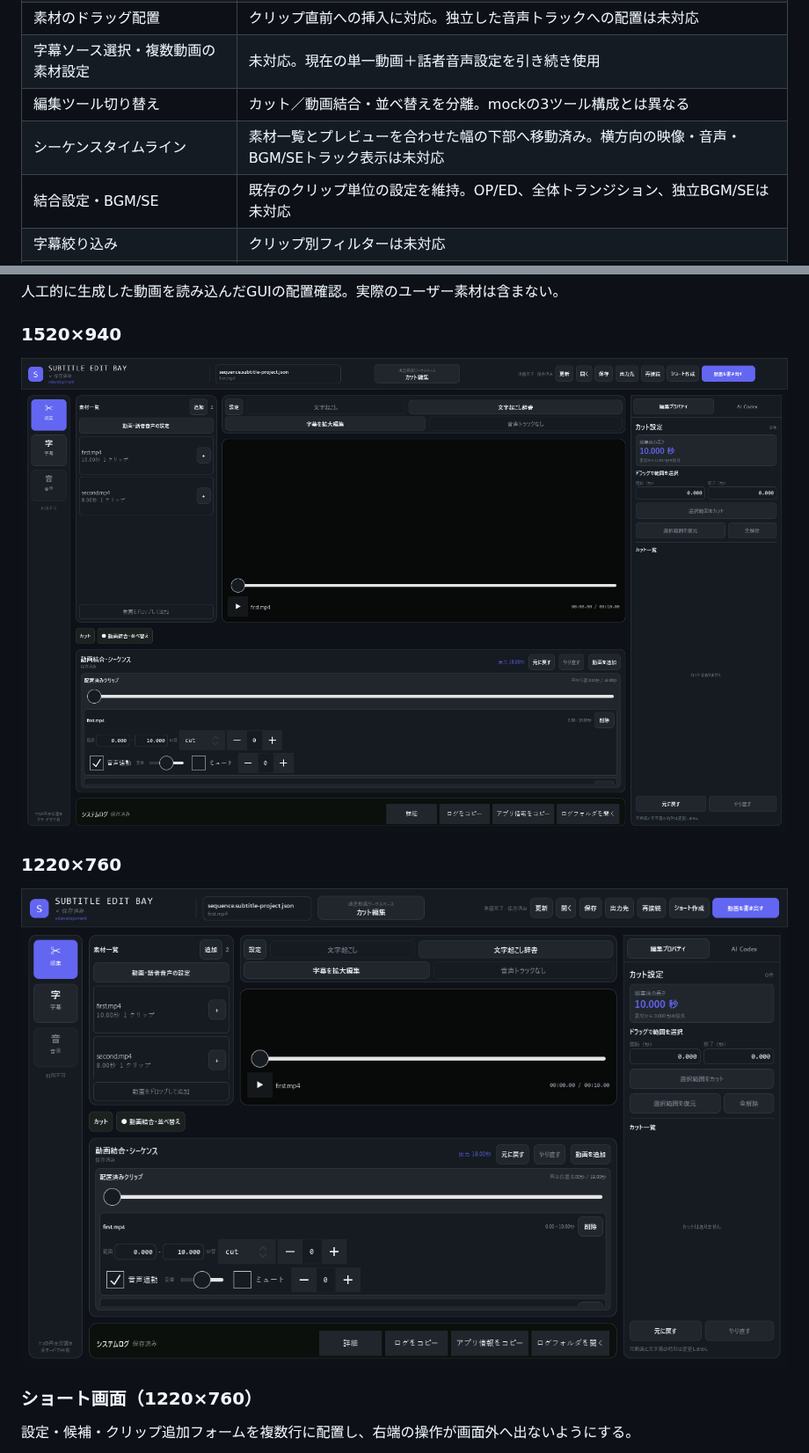
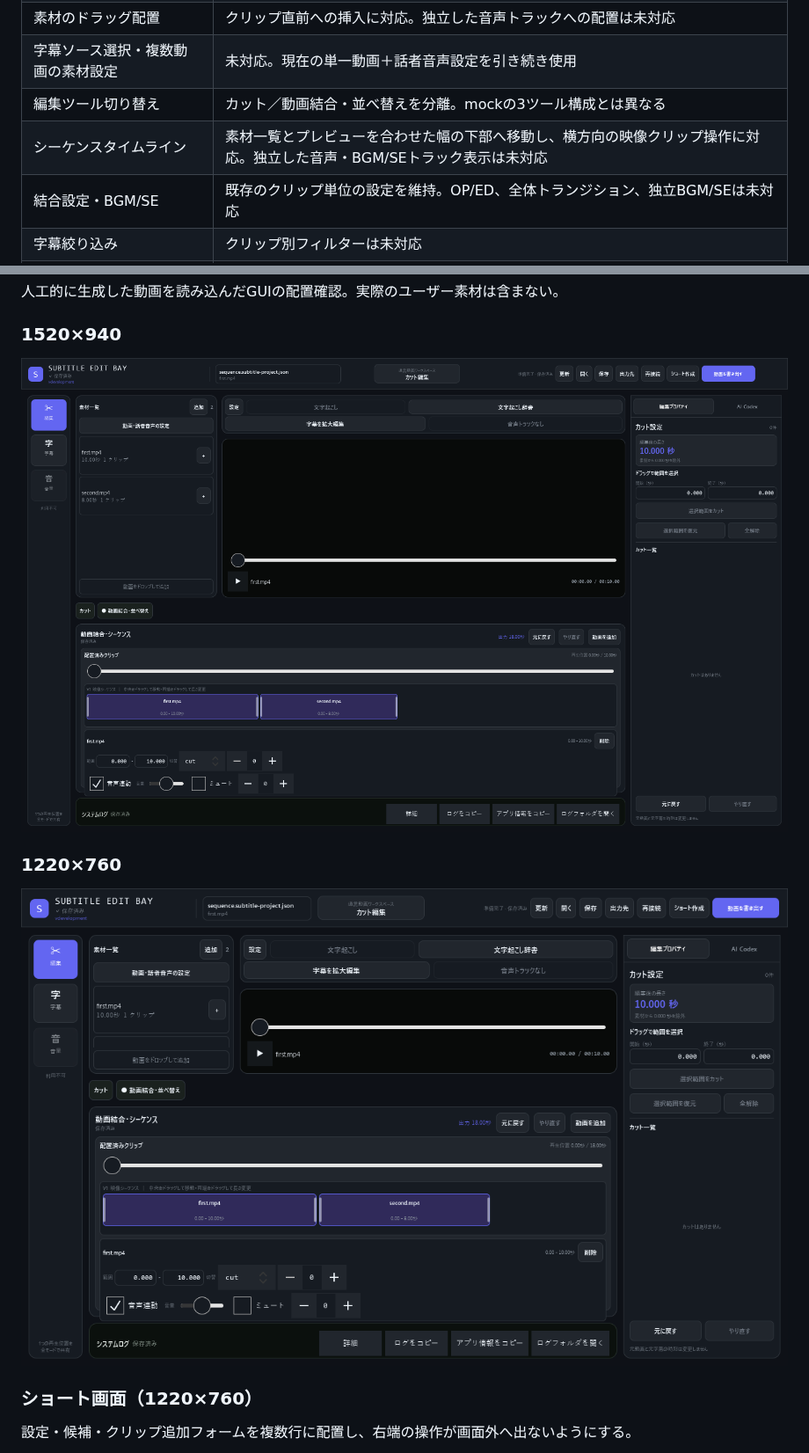
Before and after one commit to keru0511/subtitle-edit-bay, a Markdown page: docs/UI_MOCK_ALIGNMENT.md, 2 parts joined by grey strips. Shown at 88% size. Drawn GitHub-style; pictures changed too: docs/ui-mock-440-compact.png, docs/ui-mock-440-normal.png.

```diff
--- a/docs/UI_MOCK_ALIGNMENT.md
+++ b/docs/UI_MOCK_ALIGNMENT.md
@@ -25,7 +26,7 @@
 | 素材のドラッグ配置 | クリップ直前への挿入に対応。独立した音声トラックへの配置は未対応 |
 | 字幕ソース選択・複数動画の素材設定 | 未対応。現在の単一動画＋話者音声設定を引き続き使用 |
 | 編集ツール切り替え | カット／動画結合・並べ替えを分離。mockの3ツール構成とは異なる |
-| シーケンスタイムライン | 素材一覧とプレビューを合わせた幅の下部へ移動済み。横方向の映像・音声・BGM/SEトラック表示は未対応 |
+| シーケンスタイムライン | 素材一覧とプレビューを合わせた幅の下部へ移動し、横方向の映像クリップ操作に対応。独立した音声・BGM/SEトラック表示は未対応 |
 | 結合設定・BGM/SE | 既存のクリップ単位の設定を維持。OP/ED、全体トランジション、独立BGM/SEは未対応 |
 | 字幕絞り込み | クリップ別フィルターは未対応 |
 | インスペクター | 設定とAIを同じタブ枠に統合済み。既存AIプロバイダーの接続・ログイン導線を維持 |
```
Also changed, not shown: other parts of docs/UI_MOCK_ALIGNMENT.md (+2 -1 lines), 3 other files.
